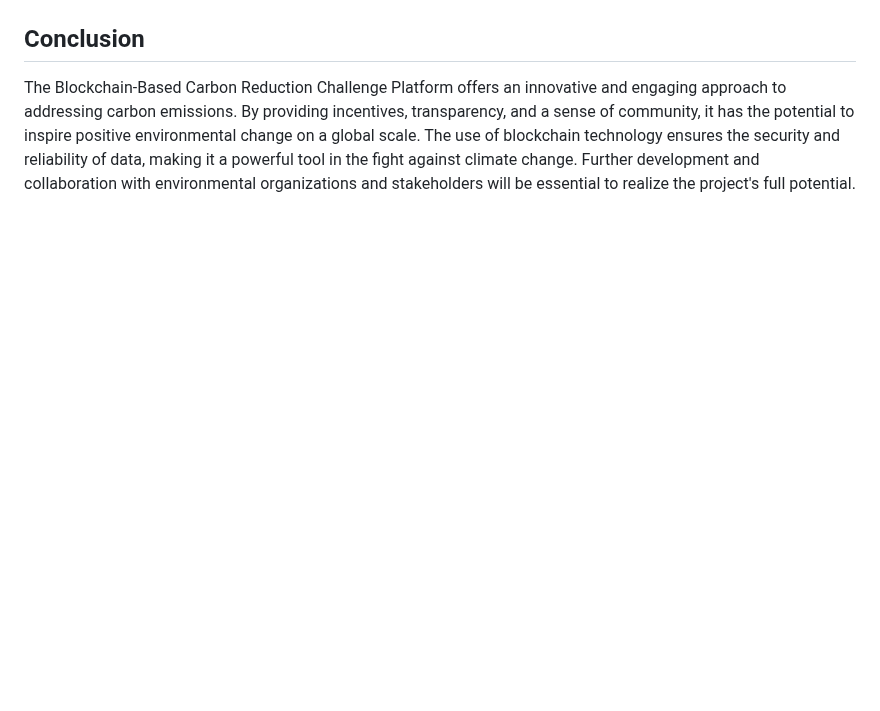
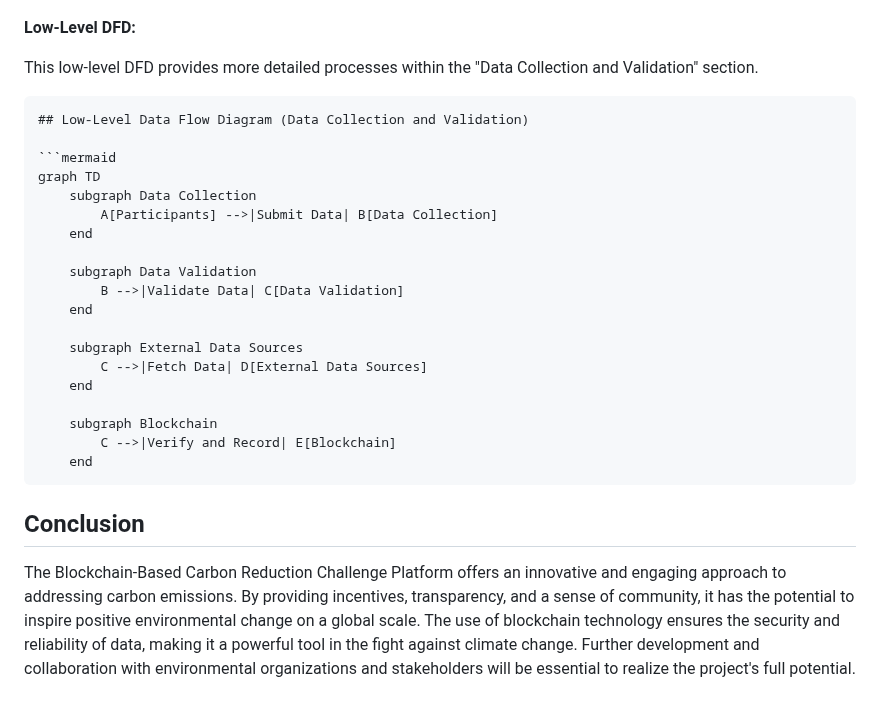
Before and after one commit to A-GHOSH-dev/blockchain-project, a Markdown page: README.md, the part around one of its changes. Rendered like a GitHub page; blank space fills up the shorter version.

````diff
--- a/README.md
+++ b/README.md
@@ -106,2 +136,28 @@ graph TD
+**Low-Level DFD:**
+
+This low-level DFD provides more detailed processes within the "Data Collection and Validation" section.
+
+```markdown
+## Low-Level Data Flow Diagram (Data Collection and Validation)
+
+```mermaid
+graph TD
+    subgraph Data Collection
+        A[Participants] -->|Submit Data| B[Data Collection]
+    end
+
+    subgraph Data Validation
+        B -->|Validate Data| C[Data Validation]
+    end
+
+    subgraph External Data Sources
+        C -->|Fetch Data| D[External Data Sources]
+    end
+
+    subgraph Blockchain
+        C -->|Verify and Record| E[Blockchain]
+    end
+```
+
 ## Conclusion
 The Blockchain-Based Carbon Reduction Challenge Platform offers an innovative and engaging approach to addressing carbon emissions. By providing incentives, transparency, and a sense of community, it has the potential to inspire positive environmental change on a global scale. The use of blockchain technology ensures the security and reliability of data, making it a powerful tool in the fight against climate change. Further development and collaboration with environmental organizations and stakeholders will be essential to realize the project's full potential.
````
Also changed, not shown: other parts of README.md (+30 -0 lines).
